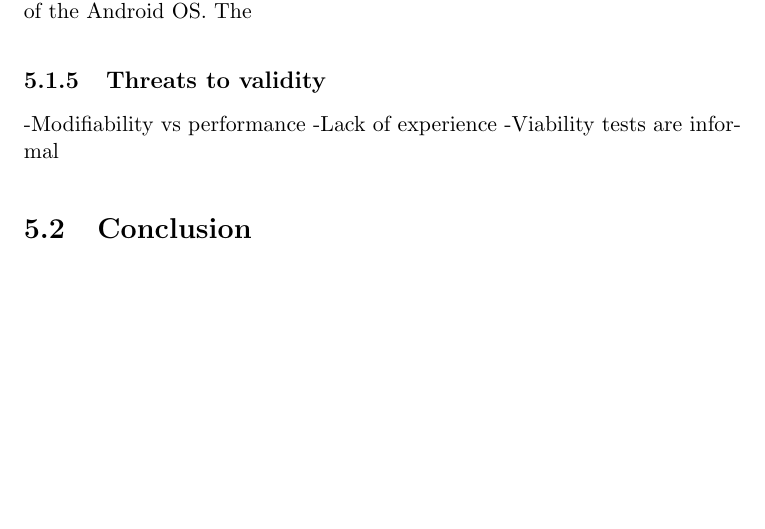
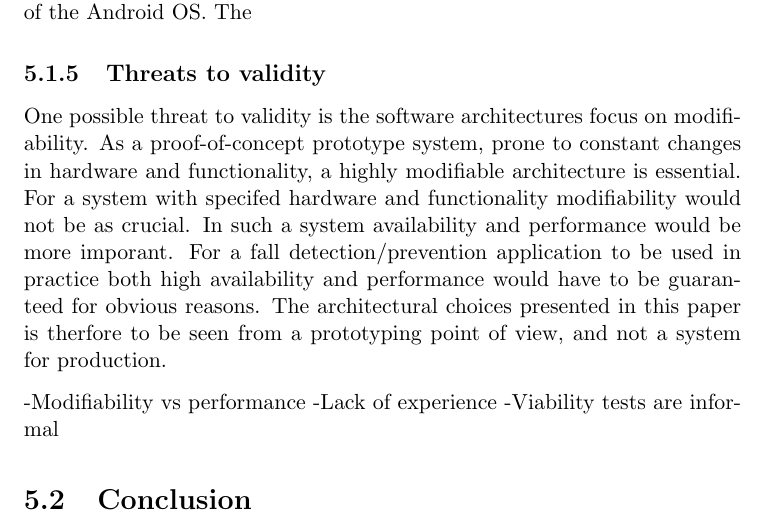
Before and after one commit to knutesten/tdt4501, a LaTeX thesis (docs/report/report.tex, which reads docs/report/conclusion.tex): part of page 45 of 57, cut so that both start at the same text, the shorter picture padded with empty space. Compiled offline with pdfLaTeX.

Commit message:
Wrote about a threat to validity

```diff
--- a/docs/report/conclusion.tex
+++ b/docs/report/conclusion.tex
@@ -26,6 +26,8 @@ The feedback test showed that detecting the vibration might be a problem. The vi
 The
 
 \subsection{Threats to validity}
+One possible threat to validity is the software architectures focus on modifiability. As a proof-of-concept prototype system, prone to constant changes in hardware and functionality, a highly modifiable architecture is essential. For a system with specifed hardware and functionality modifiability would not be as crucial. In such a system availability and performance would be more imporant. For a fall detection/prevention application to be used in practice both high availability and performance would have to be guaranteed for obvious reasons. The architectural choices presented in this paper is therfore to be seen from a prototyping point of view, and not a system for production.
+
 -Modifiability vs performance
 -Lack of experience
 -Viability tests are informal
```
